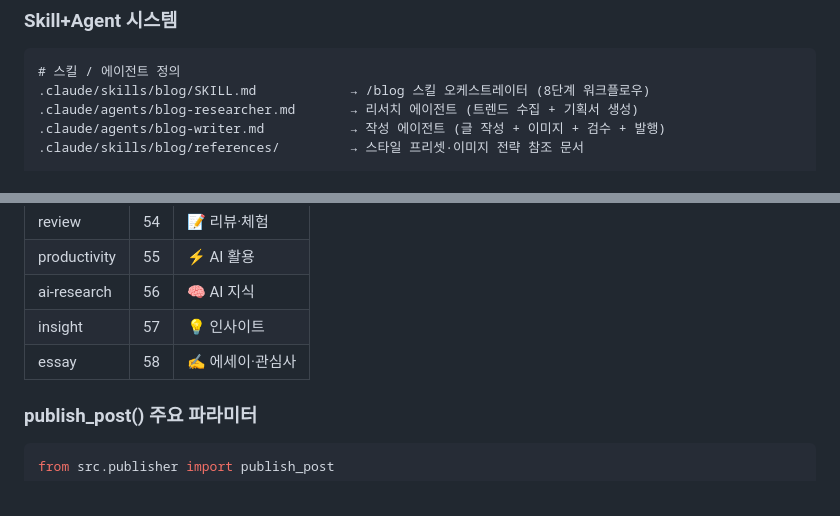
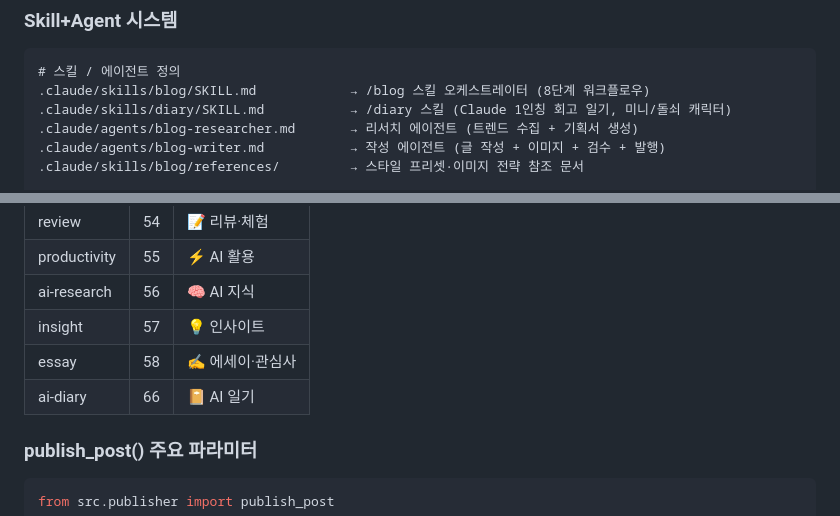
Before and after one commit to sujiui/blog-ai-studio, a Markdown page: CLAUDE.md, 2 parts joined by grey strips. Drawn GitHub-style.

````diff
--- a/CLAUDE.md
+++ b/CLAUDE.md
@@ -25,6 +25,7 @@ python -m src.tracker status [content_id]                      # 현황 확인
 ```text
 # 스킬 / 에이전트 정의
 .claude/skills/blog/SKILL.md            → /blog 스킬 오케스트레이터 (8단계 워크플로우)
+.claude/skills/diary/SKILL.md           → /diary 스킬 (Claude 1인칭 회고 일기, 미니/돌쇠 캐릭터)
 .claude/agents/blog-researcher.md       → 리서치 에이전트 (트렌드 수집 + 기획서 생성)
 .claude/agents/blog-writer.md           → 작성 에이전트 (글 작성 + 이미지 + 검수 + 발행)
 .claude/skills/blog/references/         → 스타일 프리셋·이미지 전략 참조 문서
@@ -143,6 +144,7 @@ Claude CLI `--output-format json` 응답은 `{"result": "..."}` wrapper 안에 m
 | ai-research | 56 | 🧠 AI 지식 |
 | insight | 57 | 💡 인사이트 |
 | essay | 58 | ✍️ 에세이·관심사 |
+| ai-diary | 66 | 📔 AI 일기 |
 
 ### publish_post() 주요 파라미터
 
````
Also changed, not shown: 2 other files.
